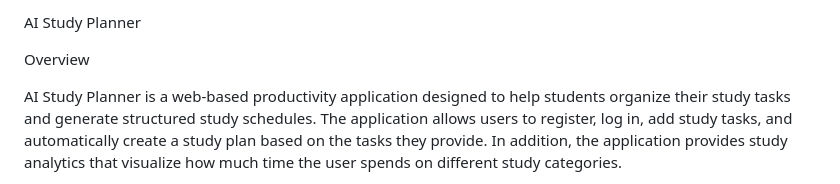
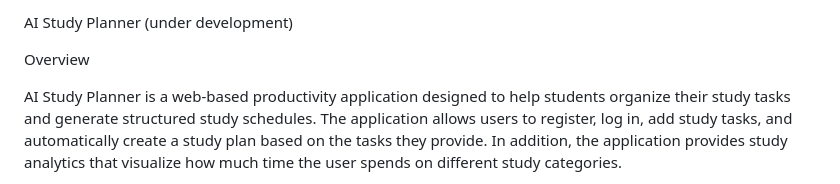
Before and after one commit to shivgupta69/CS50X-2026_FINAL-PROJECT_AI-STUDY-PLANNER_WEB-APP, a Markdown page: README.md, the part around the change. Rendered like a GitHub page.

```diff
--- a/README.md
+++ b/README.md
@@ -1,4 +1,4 @@
-AI Study Planner
+AI Study Planner (under development)
 
 Overview
 
```
